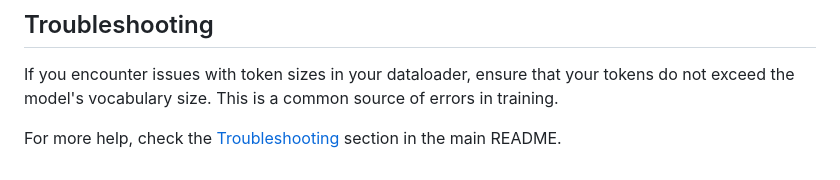
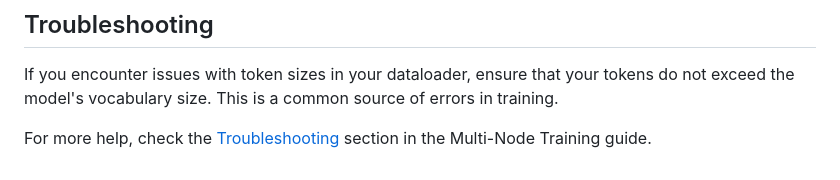
Before and after one commit to huggingface/nanotron, a Markdown page: docs/your-first-training.md, the part around one of its changes. Drawn GitHub-style.

```diff
--- a/docs/your-first-training.md
+++ b/docs/your-first-training.md
@@ -91,4 +91,4 @@ Check out the [Multi-node Training](multi-node-training.md) guide for more infor
 
 If you encounter issues with token sizes in your dataloader, ensure that your tokens do not exceed the model's vocabulary size. This is a common source of errors in training.
 
-For more help, check the [Troubleshooting](../README.md#troubleshooting) section in the main README.
+For more help, check the [Troubleshooting](multi-node-training.md#troubleshooting) section in the Multi-Node Training guide.
```
Also changed, not shown: other parts of docs/your-first-training.md (+1 -1 lines).
